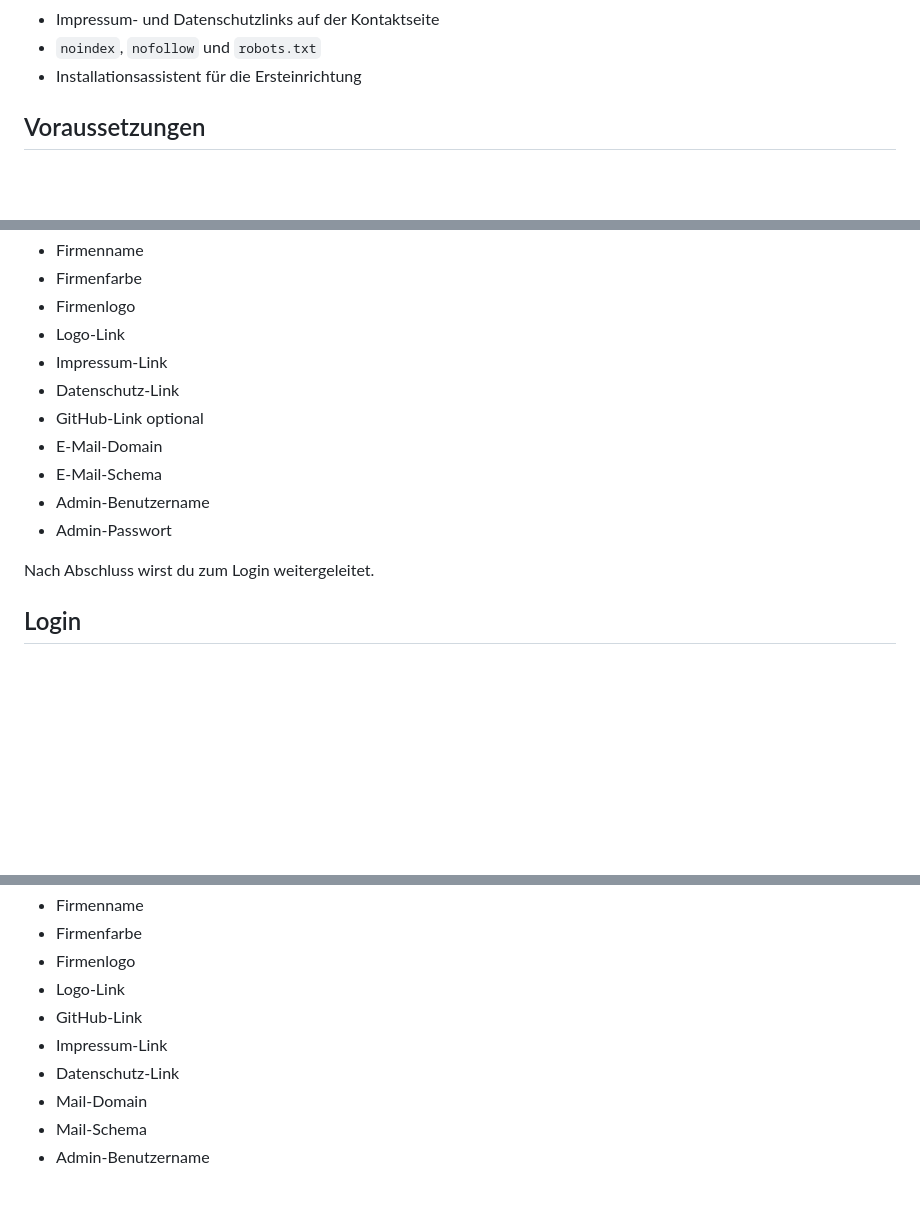
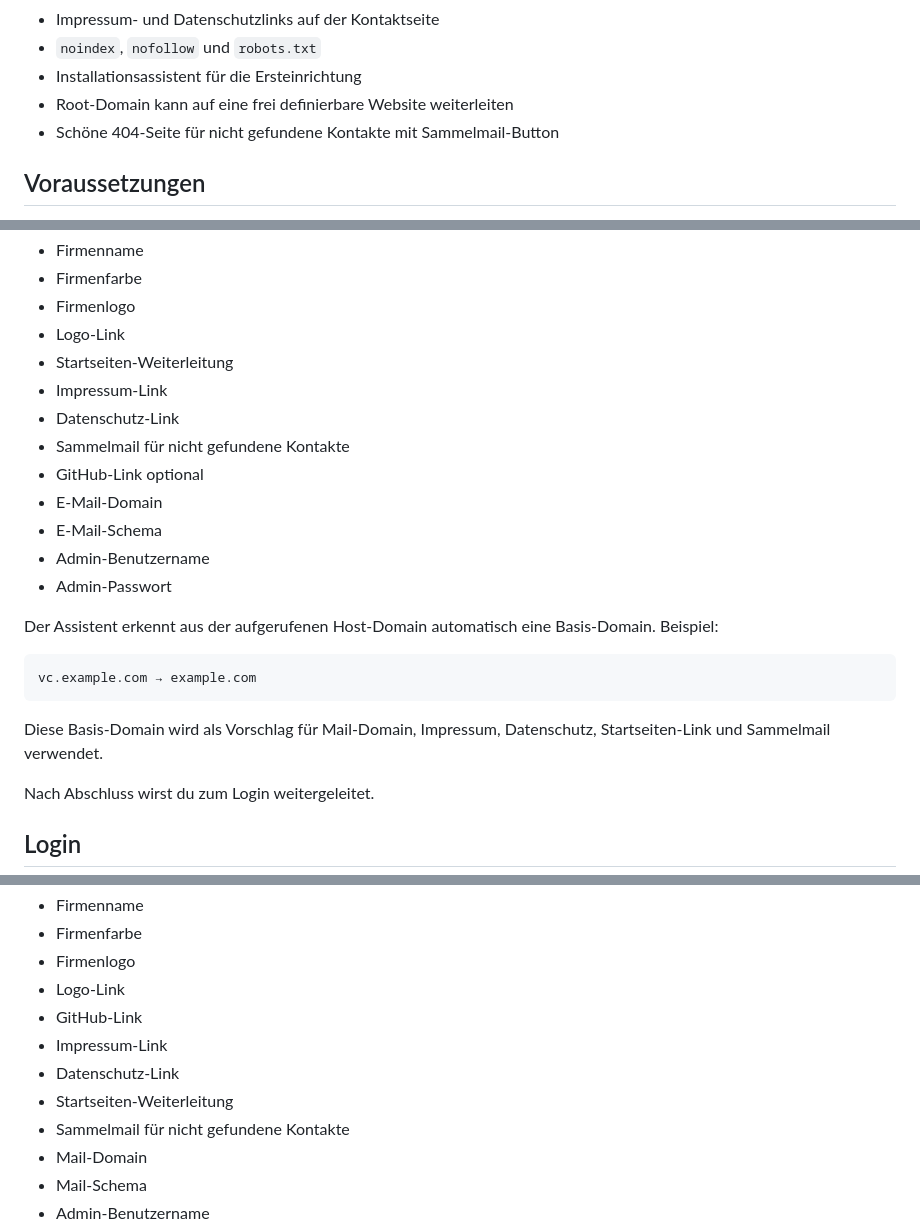
Before and after one commit to Wiwaltill/vCard-CMS, a Markdown page: README.md, 3 parts joined by grey strips. Rendered like a GitHub page; blank space fills up the shorter version.

````diff
--- a/README.md
+++ b/README.md
@@ -20,6 +20,8 @@ Das System benötigt **keine Datenbank**, kein Docker und kein Framework. Es lä
 - Impressum- und Datenschutzlinks auf der Kontaktseite
 - `noindex`, `nofollow` und `robots.txt`
 - Installationsassistent für die Ersteinrichtung
+- Root-Domain kann auf eine frei definierbare Website weiterleiten
+- Schöne 404-Seite für nicht gefundene Kontakte mit Sammelmail-Button
 
 ## Voraussetzungen
 
@@ -94,13 +96,23 @@ Der Assistent fragt ab:
 - Firmenfarbe
 - Firmenlogo
 - Logo-Link
+- Startseiten-Weiterleitung
 - Impressum-Link
 - Datenschutz-Link
+- Sammelmail für nicht gefundene Kontakte
 - GitHub-Link optional
 - E-Mail-Domain
 - E-Mail-Schema
 - Admin-Benutzername
 - Admin-Passwort
+
+Der Assistent erkennt aus der aufgerufenen Host-Domain automatisch eine Basis-Domain. Beispiel:
+
+```text
+vc.example.com → example.com
+```
+
+Diese Basis-Domain wird als Vorschlag für Mail-Domain, Impressum, Datenschutz, Startseiten-Link und Sammelmail verwendet.
 
 Nach Abschluss wirst du zum Login weitergeleitet.
 
@@ -197,6 +230,8 @@ Im Adminbereich unter „Einstellungen“ können geändert werden:
 - GitHub-Link
 - Impressum-Link
 - Datenschutz-Link
+- Startseiten-Weiterleitung
+- Sammelmail für nicht gefundene Kontakte
 - Mail-Domain
 - Mail-Schema
 - Admin-Benutzername
````
Also changed, not shown: other parts of README.md (+55 -0 lines).
